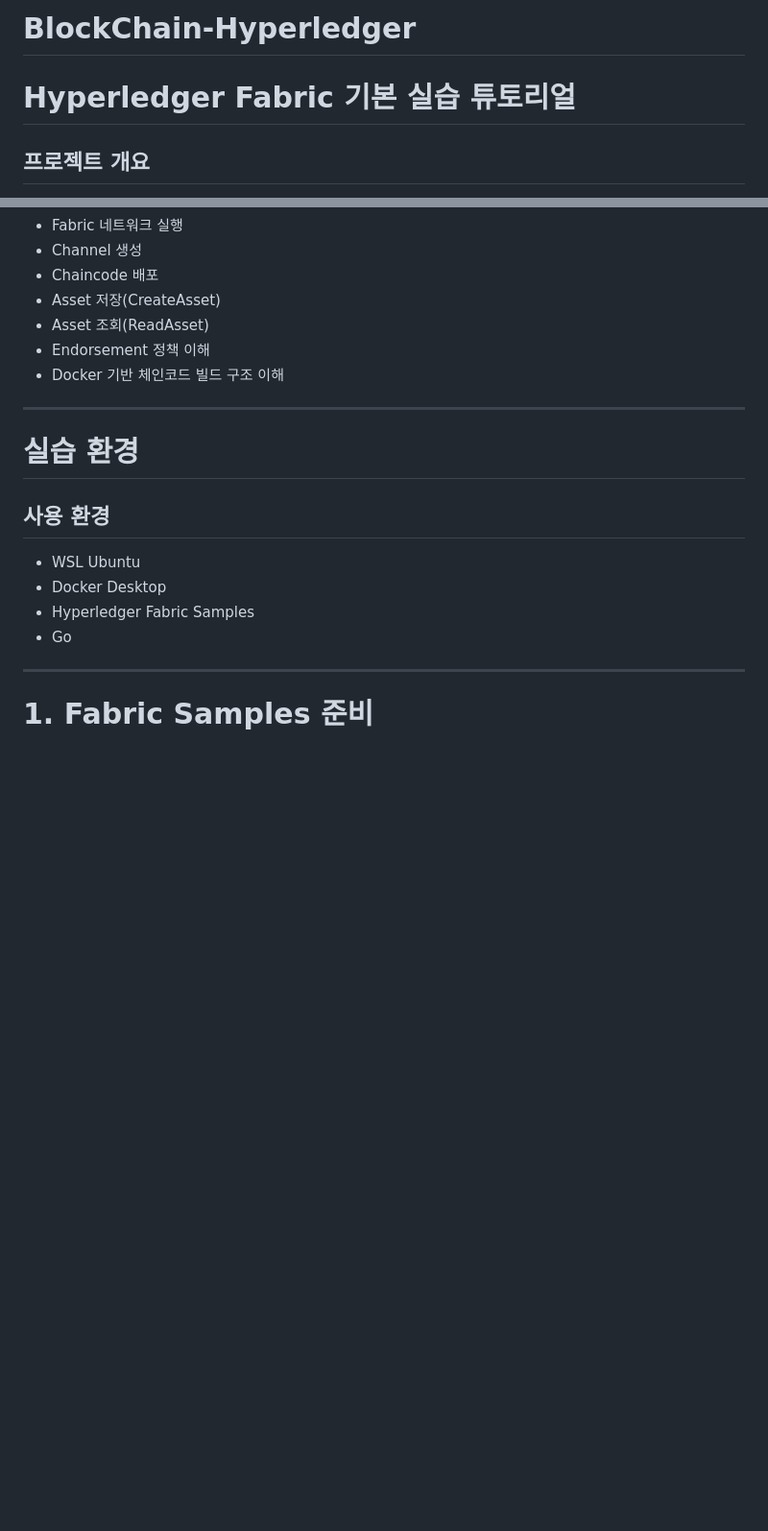
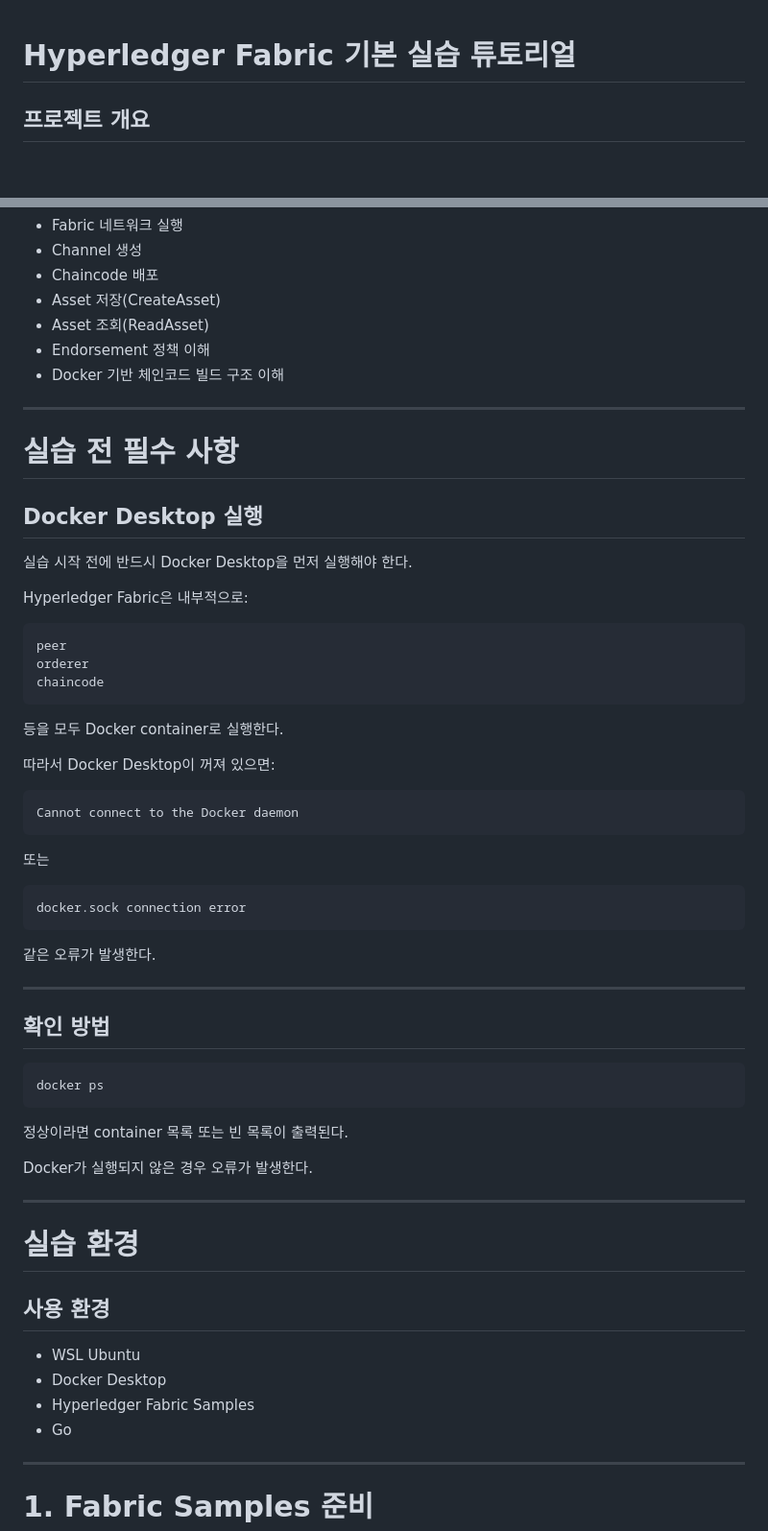
Before and after one commit to MinjiGang/BlockChain-Hyperledger, a Markdown page: README.md, 2 parts joined by grey strips. Shown at 96% size. Drawn GitHub-style; blank space fills up the shorter version.

````diff
--- a/README.md
+++ b/README.md
@@ -1,4 +1,3 @@
-# BlockChain-Hyperledger
 # Hyperledger Fabric 기본 실습 튜토리얼
 
 ## 프로젝트 개요
@@ -22,6 +21,50 @@
 * Asset 조회(ReadAsset)
 * Endorsement 정책 이해
 * Docker 기반 체인코드 빌드 구조 이해
+
+---
+
+# 실습 전 필수 사항
+
+## Docker Desktop 실행
+
+실습 시작 전에 반드시 Docker Desktop을 먼저 실행해야 한다.
+
+Hyperledger Fabric은 내부적으로:
+
+```plaintext
+peer
+orderer
+chaincode
+```
+
+등을 모두 Docker container로 실행한다.
+
+따라서 Docker Desktop이 꺼져 있으면:
+
+```plaintext
+Cannot connect to the Docker daemon
+```
+
+또는
+
+```plaintext
+docker.sock connection error
+```
+
+같은 오류가 발생한다.
+
+---
+
+## 확인 방법
+
+```bash
+docker ps
+```
+
+정상이라면 container 목록 또는 빈 목록이 출력된다.
+
+Docker가 실행되지 않은 경우 오류가 발생한다.
 
 ---
 
````
